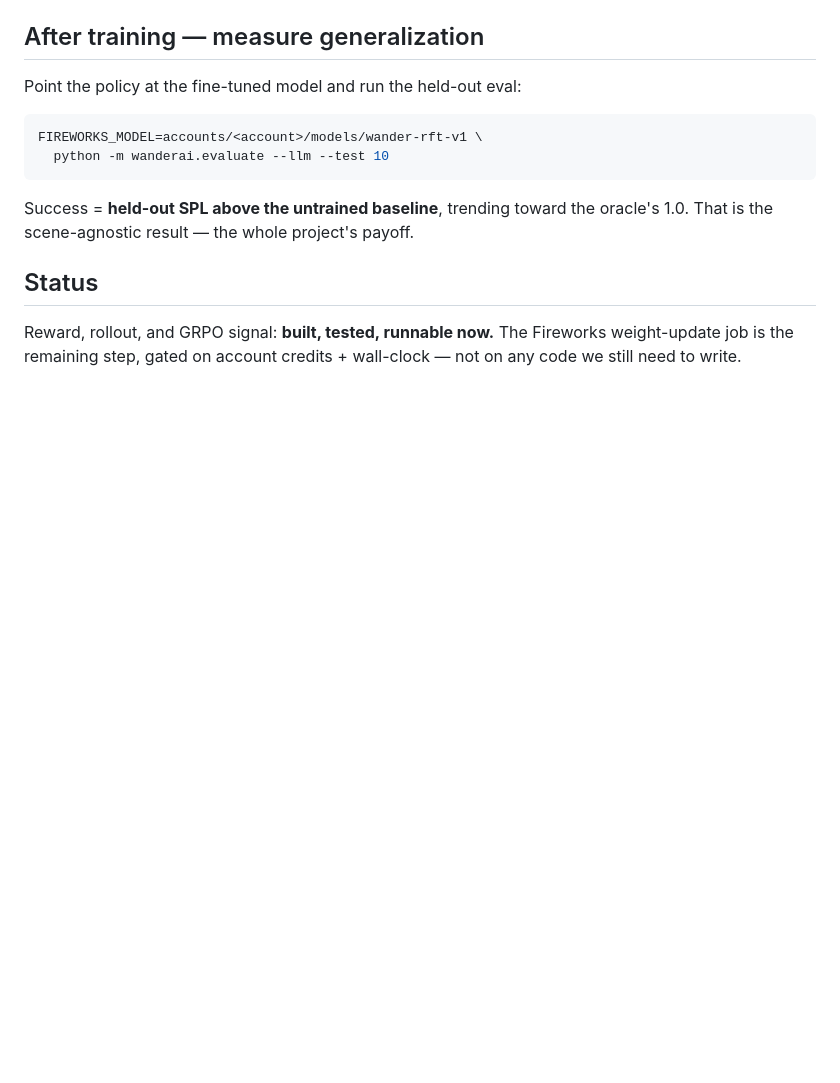
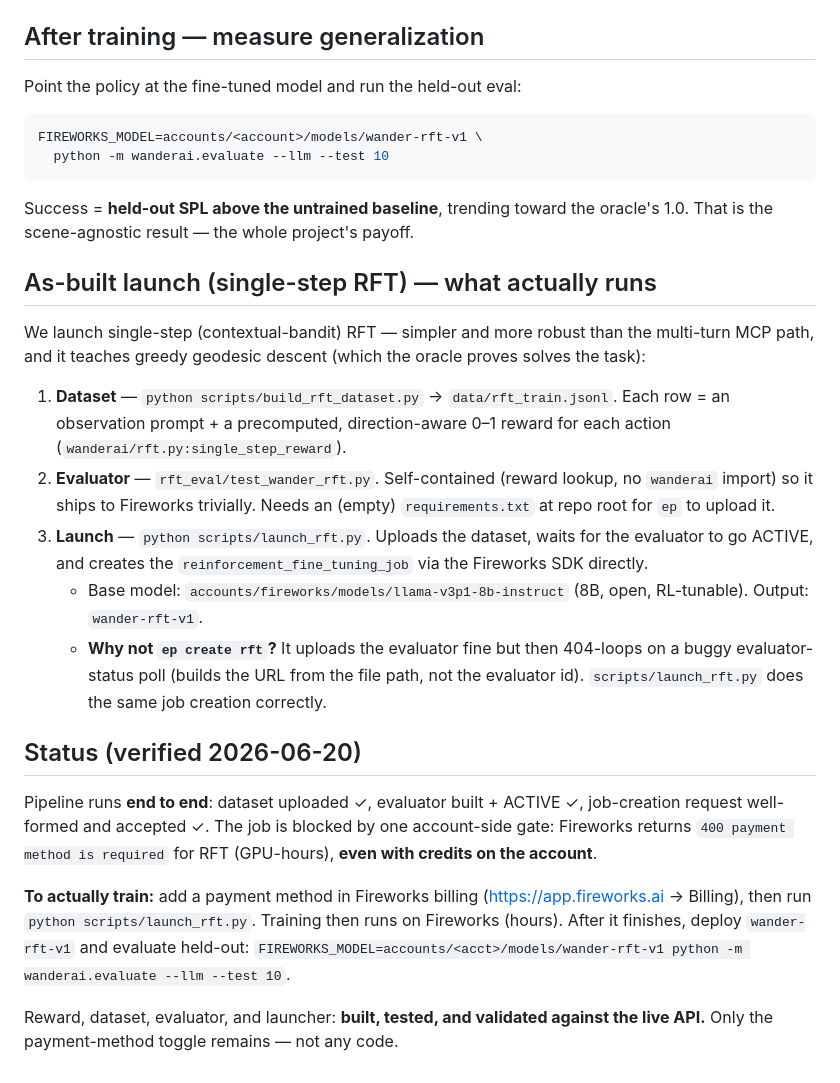
Before and after one commit to vamshinr/WanderAI, a Markdown page: docs/rft_launch.md, the part around the change. Rendered like a GitHub page; blank space fills up the shorter version.

Commit message:
docs: RFT runs end-to-end; blocked only on Fireworks payment method
Co-Authored-By: Claude Opus 4.8 (1M context) <noreply@anthropic.com>

```diff
--- a/docs/rft_launch.md
+++ b/docs/rft_launch.md
@@ -78,8 +78,39 @@ FIREWORKS_MODEL=accounts/<account>/models/wander-rft-v1 \
 Success = **held-out SPL above the untrained baseline**, trending toward the
 oracle's 1.0. That is the scene-agnostic result — the whole project's payoff.
 
-## Status
+## As-built launch (single-step RFT) — what actually runs
 
-Reward, rollout, and GRPO signal: **built, tested, runnable now.** The Fireworks
-weight-update job is the remaining step, gated on account credits + wall-clock —
-not on any code we still need to write.
+We launch single-step (contextual-bandit) RFT — simpler and more robust than the
+multi-turn MCP path, and it teaches greedy geodesic descent (which the oracle
+proves solves the task):
+
+1. **Dataset** — `python scripts/build_rft_dataset.py` → `data/rft_train.jsonl`.
+   Each row = an observation prompt + a precomputed, direction-aware 0–1 reward
+   for each action (`wanderai/rft.py:single_step_reward`).
+2. **Evaluator** — `rft_eval/test_wander_rft.py`. Self-contained (reward lookup,
+   no `wanderai` import) so it ships to Fireworks trivially. Needs an (empty)
+   `requirements.txt` at repo root for `ep` to upload it.
+3. **Launch** — `python scripts/launch_rft.py`. Uploads the dataset, waits for the
+   evaluator to go ACTIVE, and creates the `reinforcement_fine_tuning_job` via the
+   Fireworks SDK directly.
+   - Base model: `accounts/fireworks/models/llama-v3p1-8b-instruct` (8B, open,
+     RL-tunable). Output: `wander-rft-v1`.
+   - **Why not `ep create rft`?** It uploads the evaluator fine but then 404-loops
+     on a buggy evaluator-status poll (builds the URL from the file path, not the
+     evaluator id). `scripts/launch_rft.py` does the same job creation correctly.
+
+## Status (verified 2026-06-20)
+
+Pipeline runs **end to end**: dataset uploaded ✓, evaluator built + ACTIVE ✓,
+job-creation request well-formed and accepted ✓. The job is blocked by one
+account-side gate: Fireworks returns `400 payment method is required` for RFT
+(GPU-hours), **even with credits on the account**.
+
+**To actually train:** add a payment method in Fireworks billing
+(https://app.fireworks.ai → Billing), then run `python scripts/launch_rft.py`.
+Training then runs on Fireworks (hours). After it finishes, deploy `wander-rft-v1`
+and evaluate held-out: `FIREWORKS_MODEL=accounts/<acct>/models/wander-rft-v1
+python -m wanderai.evaluate --llm --test 10`.
+
+Reward, dataset, evaluator, and launcher: **built, tested, and validated against
+the live API.** Only the payment-method toggle remains — not any code.
```
Also changed, not shown: HANDOFF.md (+3 -1 lines).
